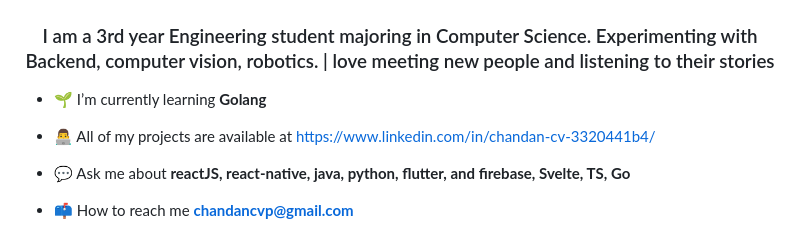
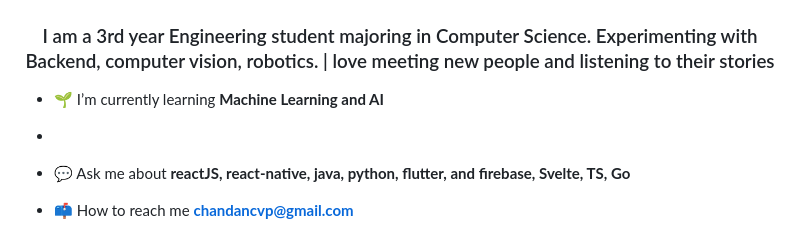
Before and after one commit to Chandan-CV/Chandan-CV, a Markdown page: README.md, the part around the change. Drawn GitHub-style.

```diff
--- a/README.md
+++ b/README.md
@@ -3,10 +3,8 @@
 I am a 3rd year Engineering student majoring in Computer Science. Experimenting with Backend, computer vision, robotics. | love meeting new people and listening to their stories
 </h3>
 
-- 🌱 I’m currently learning **Golang**
-
-- 👨‍💻 All of my projects are available at [https://www.linkedin.com/in/chandan-cv-3320441b4/](https://www.linkedin.com/in/chandan-cv-3320441b4/)
-
+- 🌱 I’m currently learning **Machine Learning and AI**
+-
 - 💬 Ask me about **reactJS, react-native, java, python, flutter, and firebase, Svelte, TS, Go**
 
 - 📫 How to reach me **<chandancvp@gmail.com>**
```
